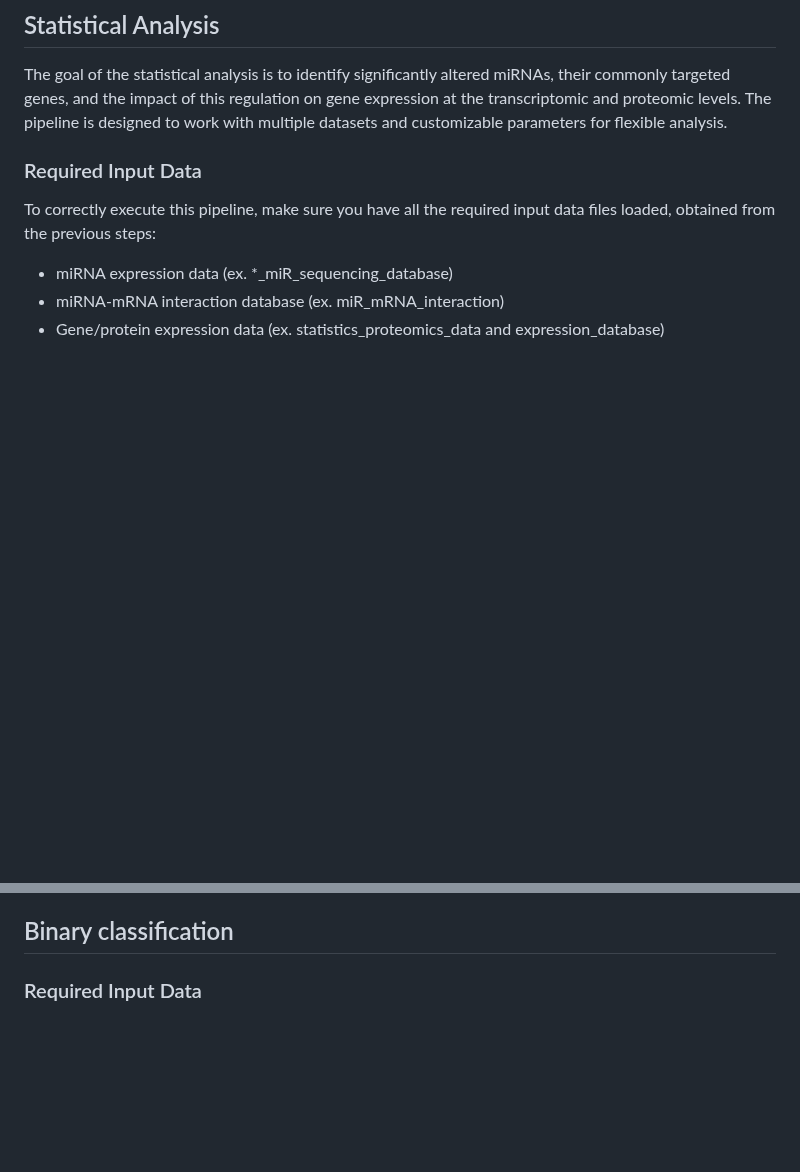
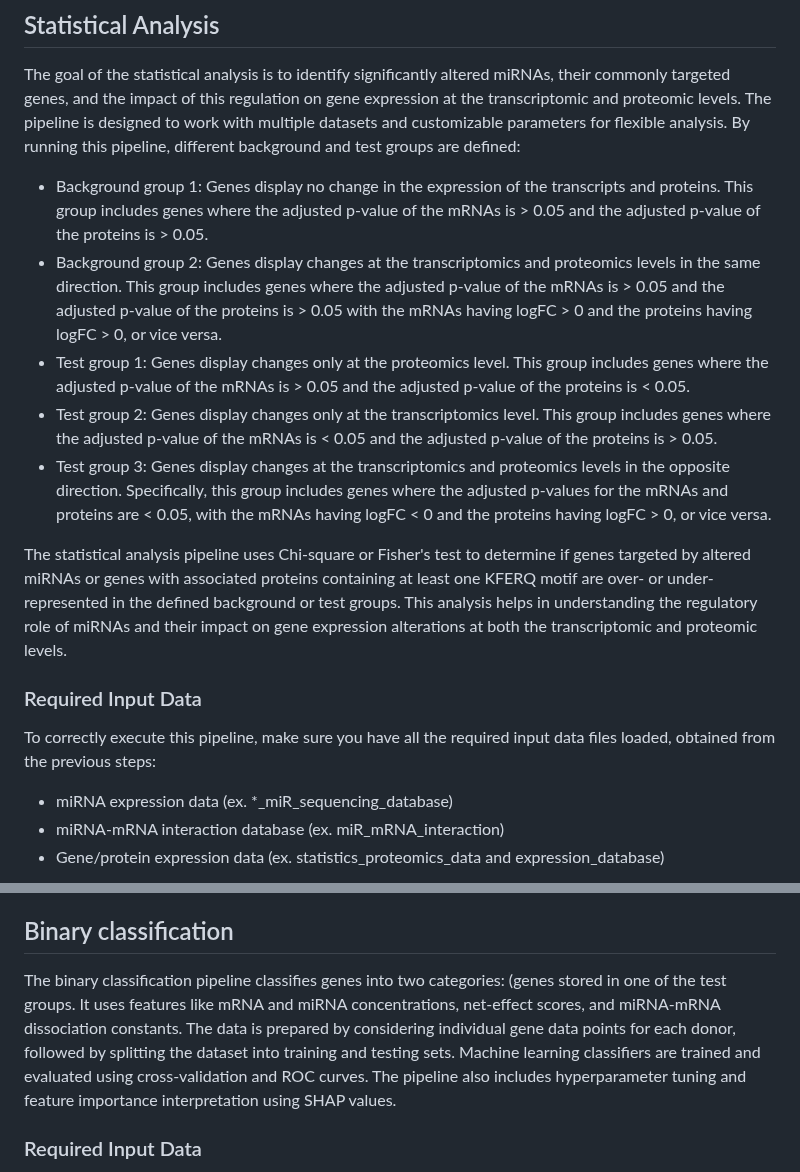
Before and after one commit to GiulioVidotto/Influence_of_miRs_in_regulating_the_response_of_endothelial_cells_to_different_flow_environments, a Markdown page: README.md, 2 parts joined by grey strips. Drawn GitHub-style; blank space fills up the shorter version.

```diff
--- a/README.md
+++ b/README.md
@@ -179,6 +179,14 @@ Step-by-Step Process:
 
 ## Statistical Analysis
 The goal of the statistical analysis is to identify significantly altered miRNAs, their commonly targeted genes, and the impact of this regulation on gene expression at the transcriptomic and proteomic levels. The pipeline is designed to work with multiple datasets and customizable parameters for flexible analysis.
+By running this pipeline, different background and test groups are defined:
+- Background group 1: Genes display no change in the expression of the transcripts and proteins. This group includes genes where the adjusted p-value of the mRNAs is > 0.05 and the adjusted p-value of the proteins is > 0.05.
+- Background group 2: Genes display changes at the transcriptomics and proteomics levels in the same direction. This group includes genes where the adjusted p-value of the mRNAs is > 0.05 and the adjusted p-value of the proteins is > 0.05 with the mRNAs having logFC > 0 and the proteins having logFC > 0, or vice versa.
+- Test group 1: Genes display changes only at the proteomics level. This group includes genes where the adjusted p-value of the mRNAs is > 0.05 and the adjusted p-value of the proteins is < 0.05.
+- Test group 2: Genes display changes only at the transcriptomics level. This group includes genes where the adjusted p-value of the mRNAs is < 0.05 and the adjusted p-value of the proteins is > 0.05.
+- Test group 3: Genes display changes at the transcriptomics and proteomics levels in the opposite direction. Specifically, this group includes genes where the adjusted p-values for the mRNAs and proteins are < 0.05, with the mRNAs having logFC < 0 and the proteins having logFC > 0, or vice versa.
+
+The statistical analysis pipeline uses Chi-square or Fisher's test to determine if genes targeted by altered miRNAs or genes with associated proteins containing at least one KFERQ motif are over- or under-represented in the defined background or test groups. This analysis helps in understanding the regulatory role of miRNAs and their impact on gene expression alterations at both the transcriptomic and proteomic levels.
 
 ### Required Input Data
 To correctly execute this pipeline, make sure you have all the required input data files loaded, obtained from the previous steps:
@@ -192,6 +200,8 @@ The R scripts to run he statistical analysis are:
 - `./statistical_analysis_scripts/run_statistical_analysis.R`, it calls the main function defined in pipeline_statistical_test.R and its sub-function to run the statistical analsyis.
 
 ## Binary classification
+The binary classification pipeline classifies genes into two categories:
+(genes stored in one of the test groups. It uses features like mRNA and miRNA concentrations, net-effect scores, and miRNA-mRNA dissociation constants. The data is prepared by considering individual gene data points for each donor, followed by splitting the dataset into training and testing sets. Machine learning classifiers are trained and evaluated using cross-validation and ROC curves. The pipeline also includes hyperparameter tuning and feature importance interpretation using SHAP values.
 
 ### Required Input Data
 To execute the binary classification pipeline successfully, ensure that you have the following input data files loaded, obtained from previous steps:
```
